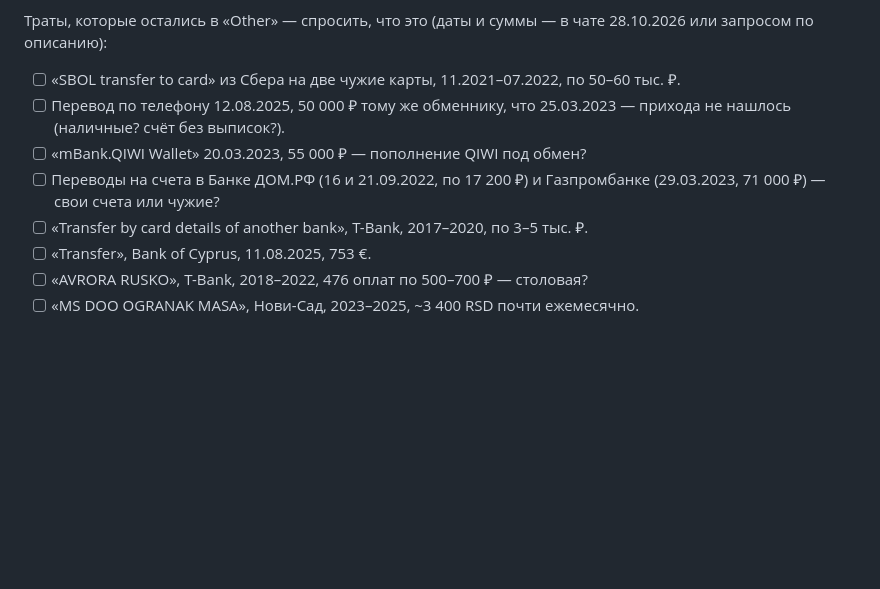
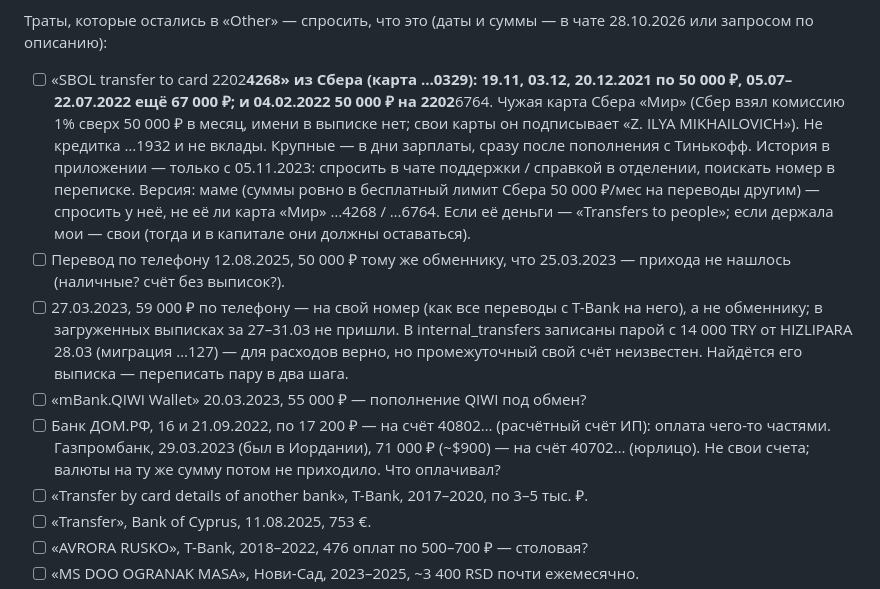
Before and after one commit to Ilyazykov/erp, a Markdown page: TODO.md, the part around the change. Rendered like a GitHub page; blank space fills up the shorter version.

```diff
--- a/TODO.md
+++ b/TODO.md
@@ -1317,12 +1317,25 @@ Freedom24 синхронизируются сами (`sync-ibkr`, `sync-bybit`,
 
 Траты, которые остались в «Other» — спросить, что это (даты и суммы — в чате
 28.10.2026 или запросом по описанию):
-- [ ] «SBOL transfer to card» из Сбера на две чужие карты, 11.2021–07.2022, по 50–60 тыс. ₽.
+- [ ] «SBOL transfer to card 2202****4268» из Сбера (карта …0329): 19.11, 03.12, 20.12.2021 по
+  50 000 ₽, 05.07–22.07.2022 ещё 67 000 ₽; и 04.02.2022 50 000 ₽ на 2202****6764. Чужая карта
+  Сбера «Мир» (Сбер взял комиссию 1% сверх 50 000 ₽ в месяц, имени в выписке нет; свои карты
+  он подписывает «Z. ILYA MIKHAILOVICH»). Не кредитка …1932 и не вклады. Крупные — в дни
+  зарплаты, сразу после пополнения с Тинькофф. История в приложении — только с 05.11.2023:
+  спросить в чате поддержки / справкой в отделении, поискать номер в переписке.
+  Версия: маме (суммы ровно в бесплатный лимит Сбера 50 000 ₽/мес на переводы другим) —
+  спросить у неё, не её ли карта «Мир» …4268 / …6764. Если её деньги — «Transfers to people»;
+  если держала мои — свои (тогда и в капитале они должны оставаться).
 - [ ] Перевод по телефону 12.08.2025, 50 000 ₽ тому же обменнику, что 25.03.2023 —
   прихода не нашлось (наличные? счёт без выписок?).
+- [ ] 27.03.2023, 59 000 ₽ по телефону — на свой номер (как все переводы с T-Bank на него),
+  а не обменнику; в загруженных выписках за 27–31.03 не пришли. В internal_transfers записаны
+  парой с 14 000 TRY от HIZLIPARA 28.03 (миграция …127) — для расходов верно, но промежуточный
+  свой счёт неизвестен. Найдётся его выписка — переписать пару в два шага.
 - [ ] «mBank.QIWI Wallet» 20.03.2023, 55 000 ₽ — пополнение QIWI под обмен?
-- [ ] Переводы на счета в Банке ДОМ.РФ (16 и 21.09.2022, по 17 200 ₽) и Газпромбанке
-  (29.03.2023, 71 000 ₽) — свои счета или чужие?
+- [ ] Банк ДОМ.РФ, 16 и 21.09.2022, по 17 200 ₽ — на счёт 40802… (расчётный счёт ИП): оплата
+  чего-то частями. Газпромбанк, 29.03.2023 (был в Иордании), 71 000 ₽ (~$900) — на счёт 40702…
+  (юрлицо). Не свои счета; валюты на ту же сумму потом не приходило. Что оплачивал?
 - [ ] «Transfer by card details of another bank», T-Bank, 2017–2020, по 3–5 тыс. ₽.
 - [ ] «Transfer», Bank of Cyprus, 11.08.2025, 753 €.
 - [ ] «AVRORA RUSKO», T-Bank, 2018–2022, 476 оплат по 500–700 ₽ — столовая?
```
